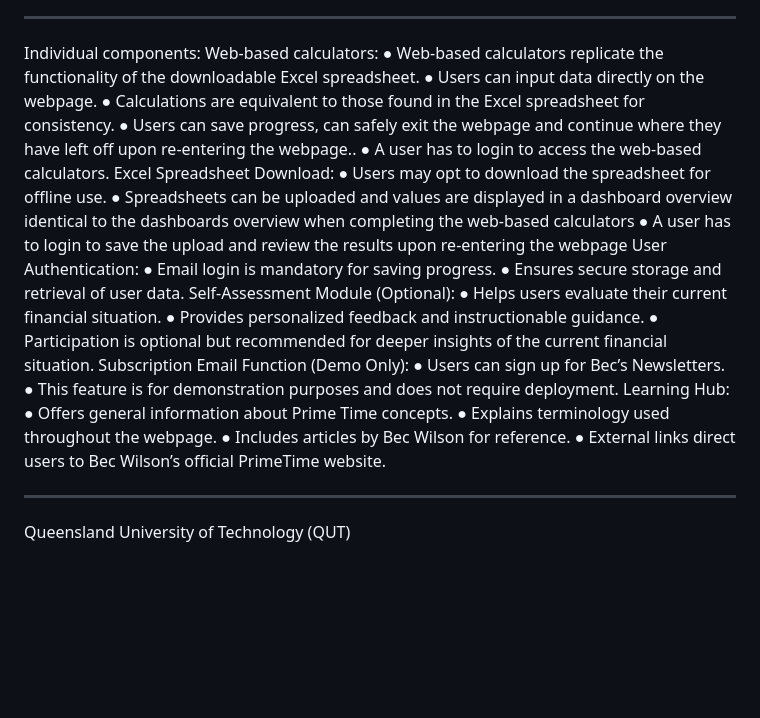
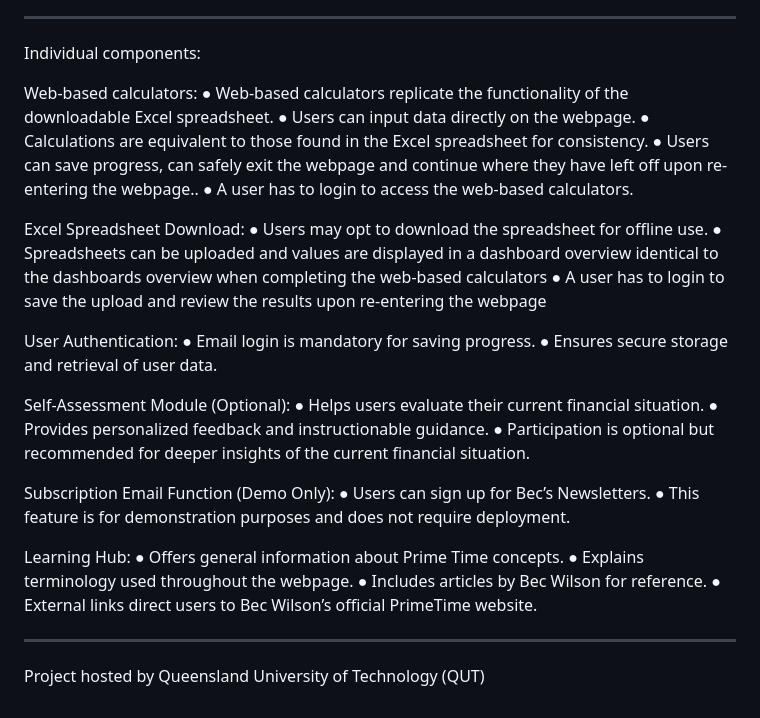
Before and after one commit to katharinalisa/T362, a Markdown page: README.md, the part around one of its changes. GitHub-like rendering; blank space fills up the shorter version.

```diff
--- a/README.md
+++ b/README.md
@@ -24,6 +26,7 @@ throughout the webpage. The Learning Hub also presents several articles of Bec W
 reference, linking to her official PrimeTime website.
 ___________________________________________________________________________
 Individual components:
+
 Web-based calculators:
 ● Web-based calculators replicate the functionality of the downloadable Excel
 spreadsheet.
@@ -32,27 +35,32 @@ spreadsheet.
 ● Users can save progress, can safely exit the webpage and continue where they have left
 off upon re-entering the webpage..
 ● A user has to login to access the web-based calculators.
+
 Excel Spreadsheet Download:
 ● Users may opt to download the spreadsheet for offline use.
 ● Spreadsheets can be uploaded and values are displayed in a dashboard overview
 identical to the dashboards overview when completing the web-based calculators
 ● A user has to login to save the upload and review the results upon re-entering the
 webpage
+
 User Authentication:
 ● Email login is mandatory for saving progress.
 ● Ensures secure storage and retrieval of user data.
+
 Self-Assessment Module (Optional):
 ● Helps users evaluate their current financial situation.
 ● Provides personalized feedback and instructionable guidance.
 ● Participation is optional but recommended for deeper insights of the current financial
 situation.
+
 Subscription Email Function (Demo Only):
 ● Users can sign up for Bec’s Newsletters.
 ● This feature is for demonstration purposes and does not require deployment.
+
 Learning Hub:
 ● Offers general information about Prime Time concepts.
 ● Explains terminology used throughout the webpage.
 ● Includes articles by Bec Wilson for reference.
 ● External links direct users to Bec Wilson’s official PrimeTime website.
 ___________________________________________________________________________
-Queensland University of Technology (QUT)
+Project hosted by Queensland University of Technology (QUT)
```
Also changed, not shown: other parts of README.md (+2 -0 lines).
